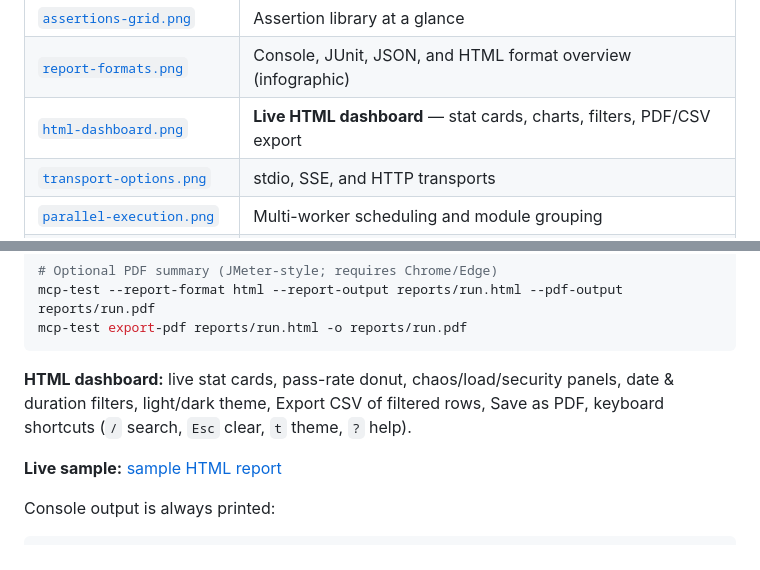
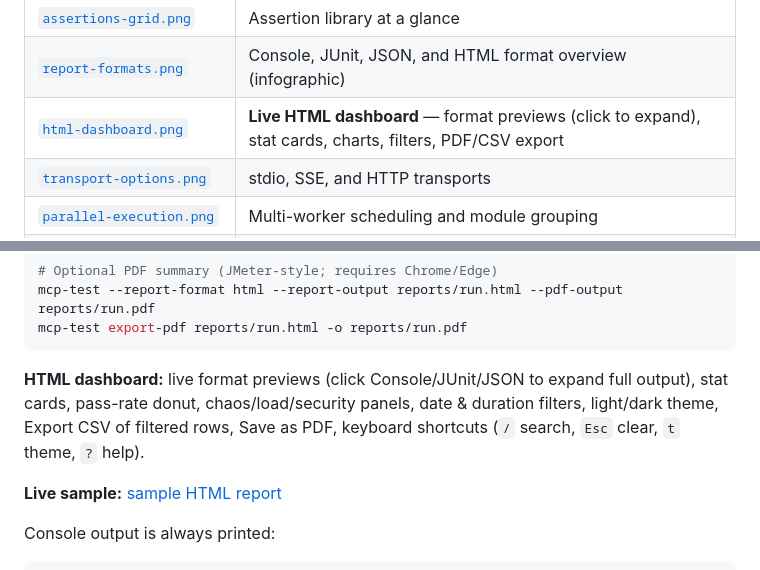
Before and after one commit to vaquarkhan/mcp-test-harness, a Markdown page: README.md, 2 parts joined by grey strips. Drawn GitHub-style.

Commit message:
docs: update README screenshot caption for expandable format cards

````diff
--- a/README.md
+++ b/README.md
@@ -99,7 +99,7 @@ Every diagram lives in [`docs/images/`](docs/images/). Quick reference:
 | [`mcp-testobarness-feature.png`](docs/images/mcp-testobarness-feature.png) | Core feature map |
 | [`assertions-grid.png`](docs/images/assertions-grid.png) | Assertion library at a glance |
 | [`report-formats.png`](docs/images/report-formats.png) | Console, JUnit, JSON, and HTML format overview (infographic) |
-| [`html-dashboard.png`](docs/images/html-dashboard.png) | **Live HTML dashboard** — stat cards, charts, filters, PDF/CSV export |
+| [`html-dashboard.png`](docs/images/html-dashboard.png) | **Live HTML dashboard** — format previews (click to expand), stat cards, charts, filters, PDF/CSV export |
 | [`transport-options.png`](docs/images/transport-options.png) | stdio, SSE, and HTTP transports |
 | [`parallel-execution.png`](docs/images/parallel-execution.png) | Multi-worker scheduling and module grouping |
 | [`ci-pipeline.png`](docs/images/ci-pipeline.png) | GitHub Actions PR gate workflow |
@@ -573,7 +573,7 @@ mcp-test --report-format html --report-output reports/run.html --pdf-output repo
 mcp-test export-pdf reports/run.html -o reports/run.pdf
 ```
 
-**HTML dashboard:** live stat cards, pass-rate donut, chaos/load/security panels, date & duration filters, light/dark theme, Export CSV of filtered rows, Save as PDF, keyboard shortcuts (`/` search, `Esc` clear, `t` theme, `?` help).
+**HTML dashboard:** live format previews (click Console/JUnit/JSON to expand full output), stat cards, pass-rate donut, chaos/load/security panels, date & duration filters, light/dark theme, Export CSV of filtered rows, Save as PDF, keyboard shortcuts (`/` search, `Esc` clear, `t` theme, `?` help).
 
 **Live sample:** [sample HTML report](https://vaquarkhan.github.io/mcp-test-harness/reports/sample_mcp_test_report.html)
 
````
Also changed, not shown: other parts of README.md (+1 -1 lines).
